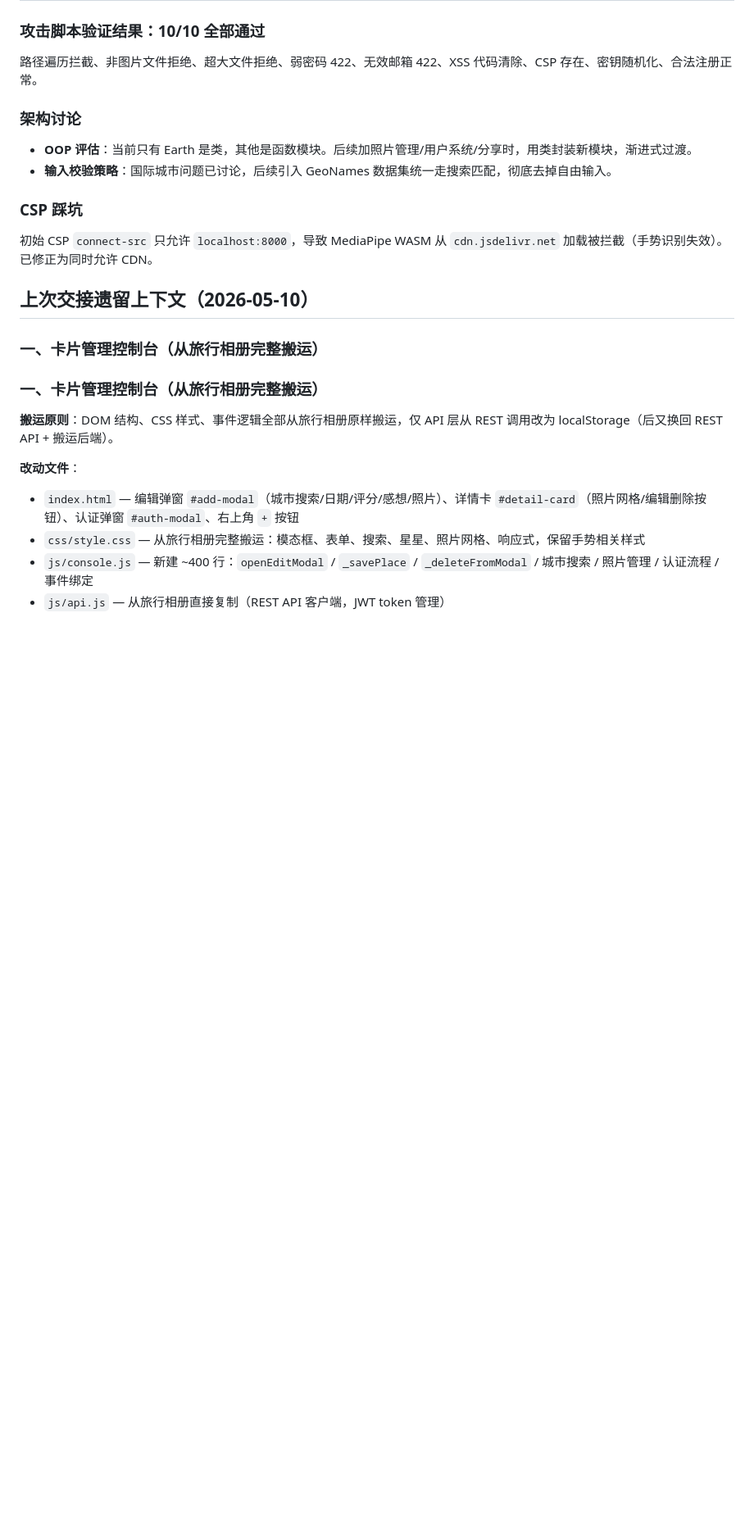
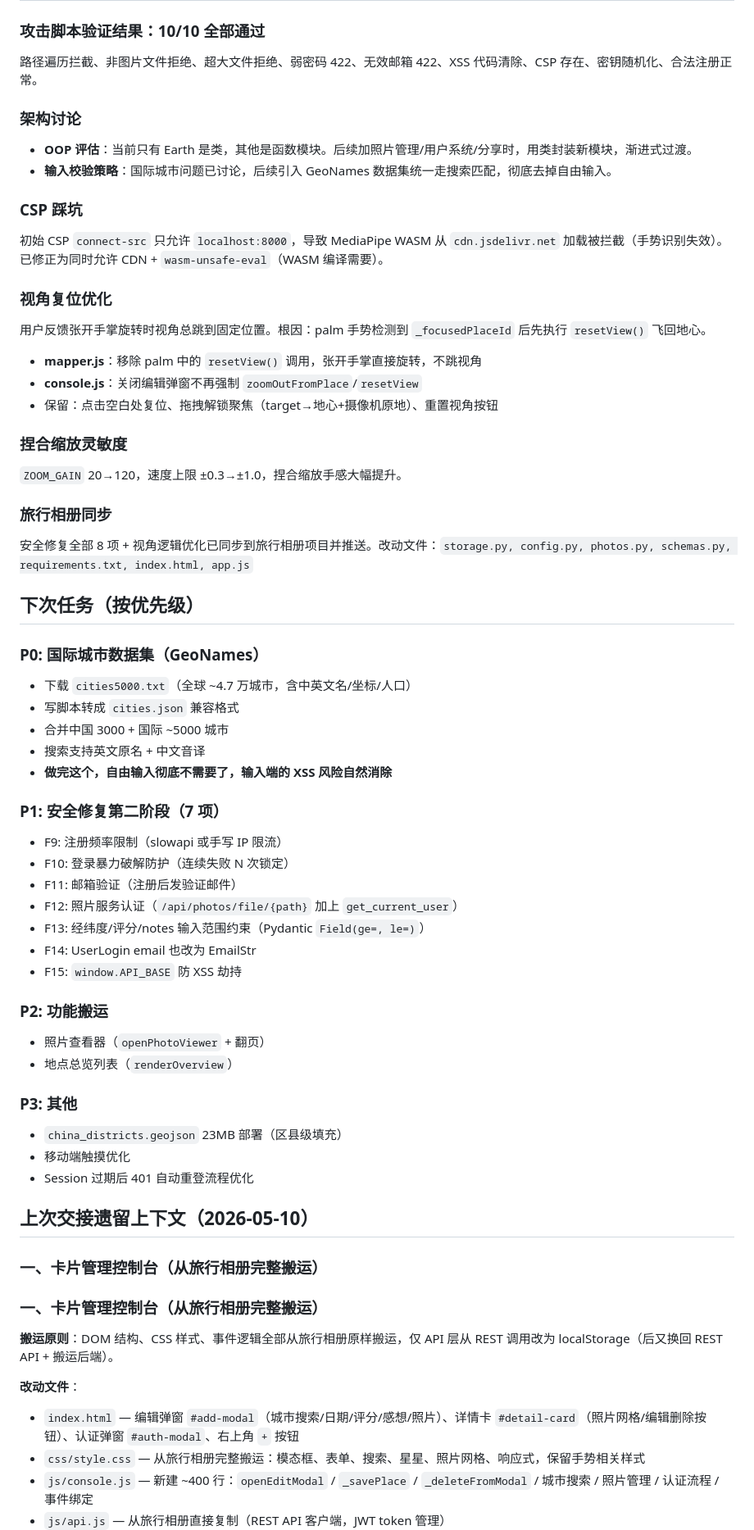
Before and after one commit to jjrick62/gesture-earth-demo, a Markdown page: SESSION_HANDOFF.md, the part around the change. Shown at 82% size. Drawn GitHub-style; blank space fills up the shorter version.

Commit message:
docs: 更新 2026-05-11 会话交接（视角优化 + 旅行相册同步 + 下次任务）
Co-Authored-By: Claude Opus 4.7 <noreply@anthropic.com>

```diff
--- a/SESSION_HANDOFF.md
+++ b/SESSION_HANDOFF.md
@@ -24,7 +24,49 @@
 
 ### CSP 踩坑
 
-初始 CSP `connect-src` 只允许 `localhost:8000`，导致 MediaPipe WASM 从 `cdn.jsdelivr.net` 加载被拦截（手势识别失效）。已修正为同时允许 CDN。
+初始 CSP `connect-src` 只允许 `localhost:8000`，导致 MediaPipe WASM 从 `cdn.jsdelivr.net` 加载被拦截（手势识别失效）。已修正为同时允许 CDN + `wasm-unsafe-eval`（WASM 编译需要）。
+
+### 视角复位优化
+
+用户反馈张开手掌旋转时视角总跳到固定位置。根因：palm 手势检测到 `_focusedPlaceId` 后先执行 `resetView()` 飞回地心。
+- **mapper.js**：移除 palm 中的 `resetView()` 调用，张开手掌直接旋转，不跳视角
+- **console.js**：关闭编辑弹窗不再强制 `zoomOutFromPlace`/`resetView`
+- 保留：点击空白处复位、拖拽解锁聚焦（target→地心+摄像机原地）、重置视角按钮
+
+### 捏合缩放灵敏度
+
+`ZOOM_GAIN` 20→120，速度上限 ±0.3→±1.0，捏合缩放手感大幅提升。
+
+### 旅行相册同步
+
+安全修复全部 8 项 + 视角逻辑优化已同步到旅行相册项目并推送。改动文件：`storage.py, config.py, photos.py, schemas.py, requirements.txt, index.html, app.js`
+
+## 下次任务（按优先级）
+
+### P0: 国际城市数据集（GeoNames）
+- 下载 `cities5000.txt`（全球 ~4.7 万城市，含中英文名/坐标/人口）
+- 写脚本转成 `cities.json` 兼容格式
+- 合并中国 3000 + 国际 ~5000 城市
+- 搜索支持英文原名 + 中文音译
+- **做完这个，自由输入彻底不需要了，输入端的 XSS 风险自然消除**
+
+### P1: 安全修复第二阶段（7 项）
+- F9: 注册频率限制（slowapi 或手写 IP 限流）
+- F10: 登录暴力破解防护（连续失败 N 次锁定）
+- F11: 邮箱验证（注册后发验证邮件）
+- F12: 照片服务认证（`/api/photos/file/{path}` 加上 `get_current_user`）
+- F13: 经纬度/评分/notes 输入范围约束（Pydantic `Field(ge=, le=)`）
+- F14: UserLogin email 也改为 EmailStr
+- F15: `window.API_BASE` 防 XSS 劫持
+
+### P2: 功能搬运
+- 照片查看器（`openPhotoViewer` + 翻页）
+- 地点总览列表（`renderOverview`）
+
+### P3: 其他
+- `china_districts.geojson` 23MB 部署（区县级填充）
+- 移动端触摸优化
+- Session 过期后 401 自动重登流程优化
 
 ## 上次交接遗留上下文（2026-05-10）
 
```
